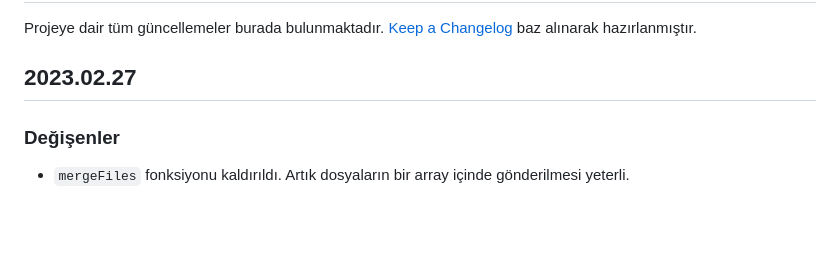
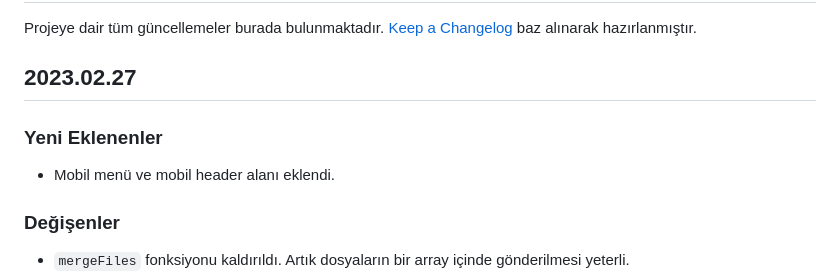
Before and after one commit to furkantaskin/mufferplate, a Markdown page: CHANGELOG.md, the part around the change. GitHub-like rendering; blank space fills up the shorter version.

Commit message:
Update new version changes

```diff
--- a/CHANGELOG.md
+++ b/CHANGELOG.md
@@ -3,6 +3,10 @@
 Projeye dair tüm güncellemeler burada bulunmaktadır. [Keep a Changelog](https://keepachangelog.com/en/1.0.0/) baz alınarak hazırlanmıştır.
 
 ## 2023.02.27
+
+### Yeni Eklenenler
+
+- Mobil menü ve mobil header alanı eklendi.
 
 ### Değişenler
 
```
